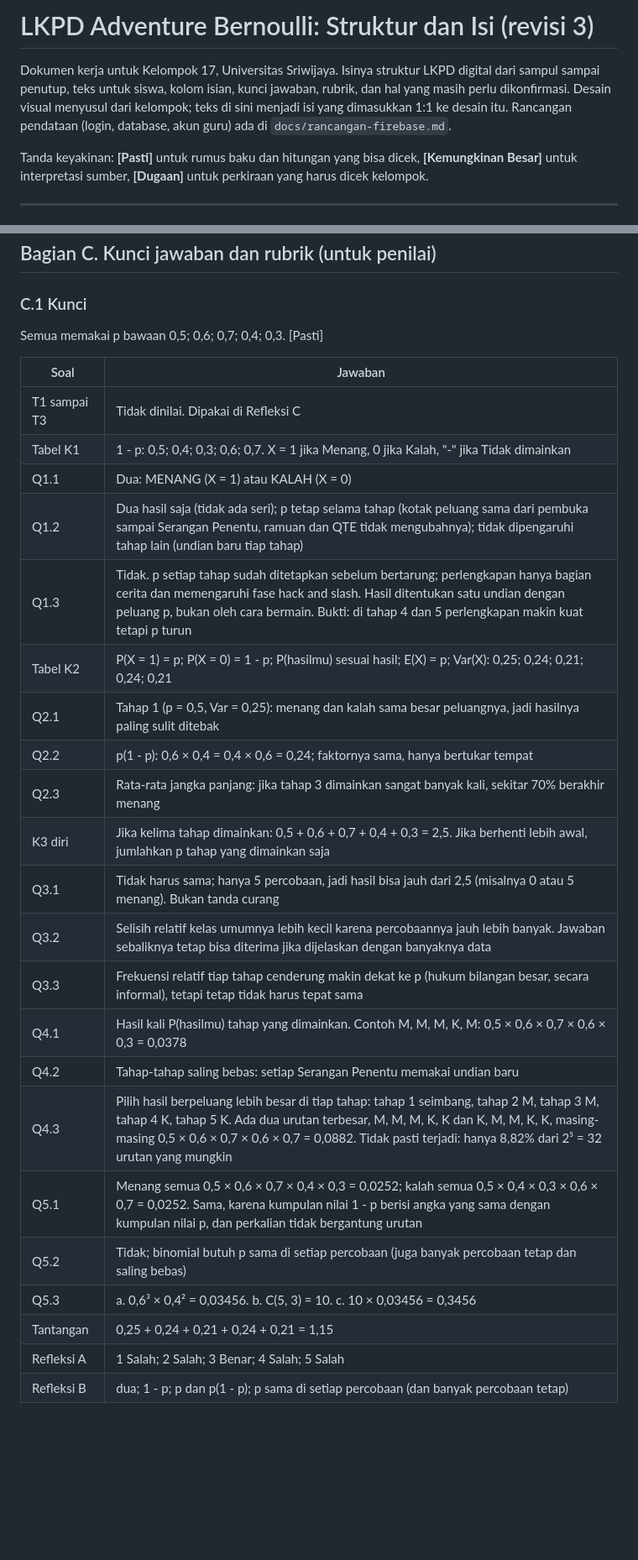
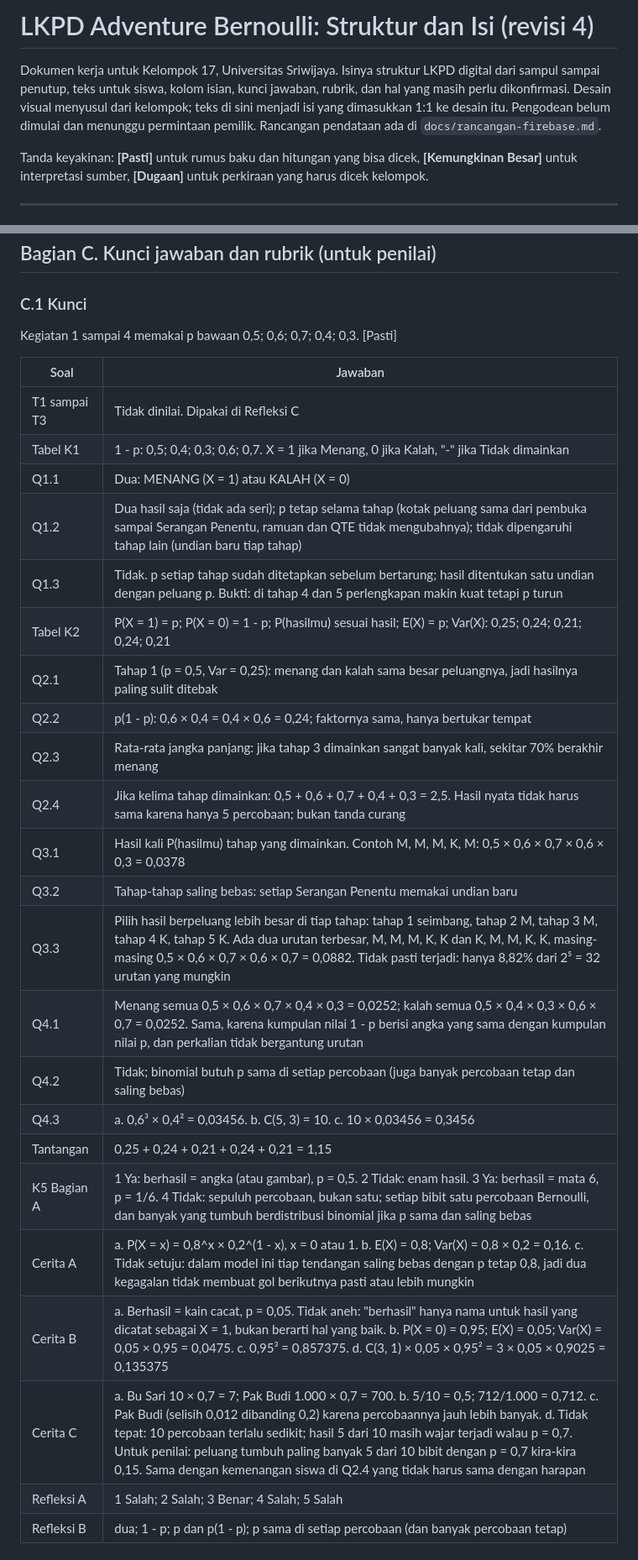
Before and after one commit to putrivando29-art/AdventureBernoulli, a Markdown page: docs/LKPD-struktur-dan-isi.md, 2 parts joined by grey strips. Shown at 84% size. Drawn GitHub-style; blank space fills up the shorter version.

```diff
--- a/docs/LKPD-struktur-dan-isi.md
+++ b/docs/LKPD-struktur-dan-isi.md
@@ -1,9 +1,10 @@
-# LKPD Adventure Bernoulli: Struktur dan Isi (revisi 3)
+# LKPD Adventure Bernoulli: Struktur dan Isi (revisi 4)
 
 Dokumen kerja untuk Kelompok 17, Universitas Sriwijaya. Isinya struktur LKPD digital dari sampul sampai
 penutup, teks untuk siswa, kolom isian, kunci jawaban, rubrik, dan hal yang masih perlu dikonfirmasi.
 Desain visual menyusul dari kelompok; teks di sini menjadi isi yang dimasukkan 1:1 ke desain itu.
-Rancangan pendataan (login, database, akun guru) ada di `docs/rancangan-firebase.md`.
+Pengodean belum dimulai dan menunggu permintaan pemilik. Rancangan pendataan ada di
+`docs/rancangan-firebase.md`.
 
 Tanda keyakinan: **[Pasti]** untuk rumus baku dan hitungan yang bisa dicek, **[Kemungkinan Besar]**
 untuk interpretasi sumber, **[Dugaan]** untuk perkiraan yang harus dicek kelompok.
@@ -288,7 +293,7 @@ distribusi binomial (banyak keberhasilan dari n percobaan Bernoulli saling bebas
 
 ### C.1 Kunci
 
-Semua memakai p bawaan 0,5; 0,6; 0,7; 0,4; 0,3. [Pasti]
+Kegiatan 1 sampai 4 memakai p bawaan 0,5; 0,6; 0,7; 0,4; 0,3. [Pasti]
 
 | Soal | Jawaban |
 |---|---|
@@ -296,22 +301,23 @@ Semua memakai p bawaan 0,5; 0,6; 0,7; 0,4; 0,3. [Pasti]
 | Tabel K1 | 1 - p: 0,5; 0,4; 0,3; 0,6; 0,7. X = 1 jika Menang, 0 jika Kalah, "-" jika Tidak dimainkan |
 | Q1.1 | Dua: MENANG (X = 1) atau KALAH (X = 0) |
 | Q1.2 | Dua hasil saja (tidak ada seri); p tetap selama tahap (kotak peluang sama dari pembuka sampai Serangan Penentu, ramuan dan QTE tidak mengubahnya); tidak dipengaruhi tahap lain (undian baru tiap tahap) |
-| Q1.3 | Tidak. p setiap tahap sudah ditetapkan sebelum bertarung; perlengkapan hanya bagian cerita dan memengaruhi fase hack and slash. Hasil ditentukan satu undian dengan peluang p, bukan oleh cara bermain. Bukti: di tahap 4 dan 5 perlengkapan makin kuat tetapi p turun |
+| Q1.3 | Tidak. p setiap tahap sudah ditetapkan sebelum bertarung; hasil ditentukan satu undian dengan peluang p. Bukti: di tahap 4 dan 5 perlengkapan makin kuat tetapi p turun |
 | Tabel K2 | P(X = 1) = p; P(X = 0) = 1 - p; P(hasilmu) sesuai hasil; E(X) = p; Var(X): 0,25; 0,24; 0,21; 0,24; 0,21 |
 | Q2.1 | Tahap 1 (p = 0,5, Var = 0,25): menang dan kalah sama besar peluangnya, jadi hasilnya paling sulit ditebak |
 | Q2.2 | p(1 - p): 0,6 × 0,4 = 0,4 × 0,6 = 0,24; faktornya sama, hanya bertukar tempat |
 | Q2.3 | Rata-rata jangka panjang: jika tahap 3 dimainkan sangat banyak kali, sekitar 70% berakhir menang |
-| K3 diri | Jika kelima tahap dimainkan: 0,5 + 0,6 + 0,7 + 0,4 + 0,3 = 2,5. Jika berhenti lebih awal, jumlahkan p tahap yang dimainkan saja |
-| Q3.1 | Tidak harus sama; hanya 5 percobaan, jadi hasil bisa jauh dari 2,5 (misalnya 0 atau 5 menang). Bukan tanda curang |
-| Q3.2 | Selisih relatif kelas umumnya lebih kecil karena percobaannya jauh lebih banyak. Jawaban sebaliknya tetap bisa diterima jika dijelaskan dengan banyaknya data |
-| Q3.3 | Frekuensi relatif tiap tahap cenderung makin dekat ke p (hukum bilangan besar, secara informal), tetapi tetap tidak harus tepat sama |
-| Q4.1 | Hasil kali P(hasilmu) tahap yang dimainkan. Contoh M, M, M, K, M: 0,5 × 0,6 × 0,7 × 0,6 × 0,3 = 0,0378 |
-| Q4.2 | Tahap-tahap saling bebas: setiap Serangan Penentu memakai undian baru |
-| Q4.3 | Pilih hasil berpeluang lebih besar di tiap tahap: tahap 1 seimbang, tahap 2 M, tahap 3 M, tahap 4 K, tahap 5 K. Ada dua urutan terbesar, M, M, M, K, K dan K, M, M, K, K, masing-masing 0,5 × 0,6 × 0,7 × 0,6 × 0,7 = 0,0882. Tidak pasti terjadi: hanya 8,82% dari 2⁵ = 32 urutan yang mungkin |
-| Q5.1 | Menang semua 0,5 × 0,6 × 0,7 × 0,4 × 0,3 = 0,0252; kalah semua 0,5 × 0,4 × 0,3 × 0,6 × 0,7 = 0,0252. Sama, karena kumpulan nilai 1 - p berisi angka yang sama dengan kumpulan nilai p, dan perkalian tidak bergantung urutan |
-| Q5.2 | Tidak; binomial butuh p sama di setiap percobaan (juga banyak percobaan tetap dan saling bebas) |
-| Q5.3 | a. 0,6³ × 0,4² = 0,03456. b. C(5, 3) = 10. c. 10 × 0,03456 = 0,3456 |
+| Q2.4 | Jika kelima tahap dimainkan: 0,5 + 0,6 + 0,7 + 0,4 + 0,3 = 2,5. Hasil nyata tidak harus sama karena hanya 5 percobaan; bukan tanda curang |
+| Q3.1 | Hasil kali P(hasilmu) tahap yang dimainkan. Contoh M, M, M, K, M: 0,5 × 0,6 × 0,7 × 0,6 × 0,3 = 0,0378 |
+| Q3.2 | Tahap-tahap saling bebas: setiap Serangan Penentu memakai undian baru |
+| Q3.3 | Pilih hasil berpeluang lebih besar di tiap tahap: tahap 1 seimbang, tahap 2 M, tahap 3 M, tahap 4 K, tahap 5 K. Ada dua urutan terbesar, M, M, M, K, K dan K, M, M, K, K, masing-masing 0,5 × 0,6 × 0,7 × 0,6 × 0,7 = 0,0882. Tidak pasti terjadi: hanya 8,82% dari 2⁵ = 32 urutan yang mungkin |
+| Q4.1 | Menang semua 0,5 × 0,6 × 0,7 × 0,4 × 0,3 = 0,0252; kalah semua 0,5 × 0,4 × 0,3 × 0,6 × 0,7 = 0,0252. Sama, karena kumpulan nilai 1 - p berisi angka yang sama dengan kumpulan nilai p, dan perkalian tidak bergantung urutan |
+| Q4.2 | Tidak; binomial butuh p sama di setiap percobaan (juga banyak percobaan tetap dan saling bebas) |
+| Q4.3 | a. 0,6³ × 0,4² = 0,03456. b. C(5, 3) = 10. c. 10 × 0,03456 = 0,3456 |
 | Tantangan | 0,25 + 0,24 + 0,21 + 0,24 + 0,21 = 1,15 |
+| K5 Bagian A | 1 Ya: berhasil = angka (atau gambar), p = 0,5. 2 Tidak: enam hasil. 3 Ya: berhasil = mata 6, p = 1/6. 4 Tidak: sepuluh percobaan, bukan satu; setiap bibit satu percobaan Bernoulli, dan banyak yang tumbuh berdistribusi binomial jika p sama dan saling bebas |
+| Cerita A | a. P(X = x) = 0,8^x × 0,2^(1 - x), x = 0 atau 1. b. E(X) = 0,8; Var(X) = 0,8 × 0,2 = 0,16. c. Tidak setuju: dalam model ini tiap tendangan saling bebas dengan p tetap 0,8, jadi dua kegagalan tidak membuat gol berikutnya pasti atau lebih mungkin |
+| Cerita B | a. Berhasil = kain cacat, p = 0,05. Tidak aneh: "berhasil" hanya nama untuk hasil yang dicatat sebagai X = 1, bukan berarti hal yang baik. b. P(X = 0) = 0,95; E(X) = 0,05; Var(X) = 0,05 × 0,95 = 0,0475. c. 0,95³ = 0,857375. d. C(3, 1) × 0,05 × 0,95² = 3 × 0,05 × 0,9025 = 0,135375 |
+| Cerita C | a. Bu Sari 10 × 0,7 = 7; Pak Budi 1.000 × 0,7 = 700. b. 5/10 = 0,5; 712/1.000 = 0,712. c. Pak Budi (selisih 0,012 dibanding 0,2) karena percobaannya jauh lebih banyak. d. Tidak tepat: 10 percobaan terlalu sedikit; hasil 5 dari 10 masih wajar terjadi walau p = 0,7. Untuk penilai: peluang tumbuh paling banyak 5 dari 10 bibit dengan p = 0,7 kira-kira 0,15. Sama dengan kemenangan siswa di Q2.4 yang tidak harus sama dengan harapan |
 | Refleksi A | 1 Salah; 2 Salah; 3 Benar; 4 Salah; 5 Salah |
 | Refleksi B | dua; 1 - p; p dan p(1 - p); p sama di setiap percobaan (dan banyak percobaan tetap) |
 
```
Also changed, not shown: other parts of docs/LKPD-struktur-dan-isi.md (+105 -102 lines), docs/rancangan-firebase.md (+5 -12 lines).
